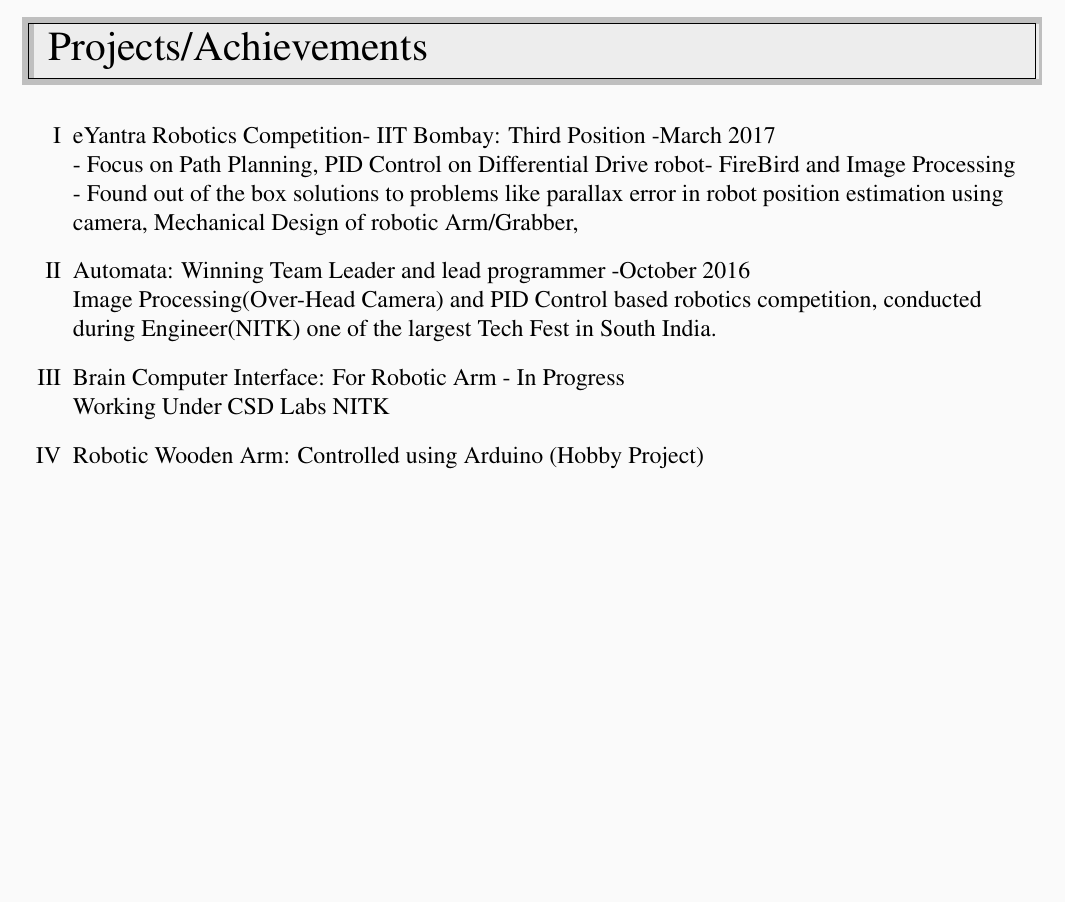
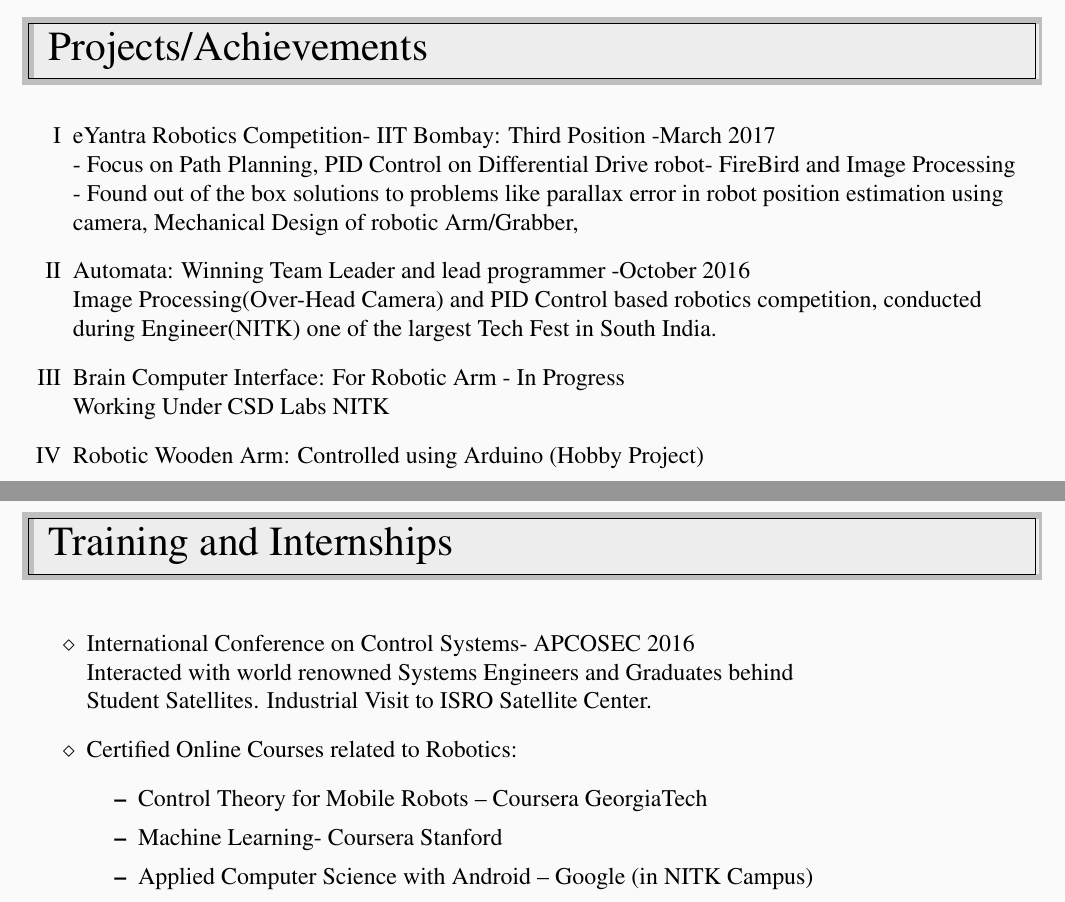
Before and after one commit to arjun-sadananda/ArjunSadananda_Resume, a LaTeX CV (resume.tex): part of the page before the commit and two parts of pages 1 and 2 of 2 after it, the two joined at a grey line, cut so that both start at the same text, the shorter picture padded with empty space. Compiled offline with pdfLaTeX.

Commit message:
Itemized Training and Internships

```diff
--- a/resume.tex
+++ b/resume.tex
@@ -113,5 +113,20 @@
 
 	\pagebreak
 
+	% Training and Internships
+	\sectionheading{Training and Internships}
+	\renewcommand{\labelitemi}{$\diamond$}
+	\begin{itemize}
+		\item International Conference on Control Systems- APCOSEC 2016\\
+			Interacted with world renowned Systems Engineers and Graduates behind\\
+			Student Satellites. Industrial Visit to ISRO Satellite Center.\\
+		\item Certified Online Courses related to Robotics:
+		\begin{itemize}
+			\item Control Theory for Mobile Robots – Coursera GeorgiaTech
+			\item Machine Learning- Coursera Stanford
+			\item Applied Computer Science with Android – Google (in NITK Campus)
+		\end{itemize}
+	\end{itemize}
+
 
 \end{document}
```
Also changed, not shown: resume.pdf, 3 other files.
